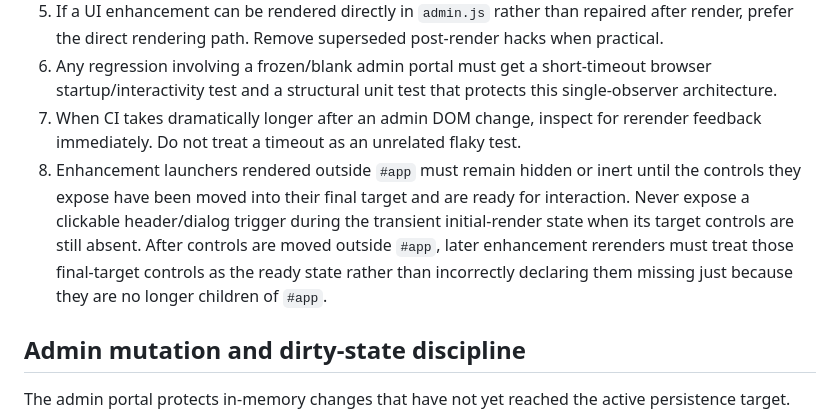
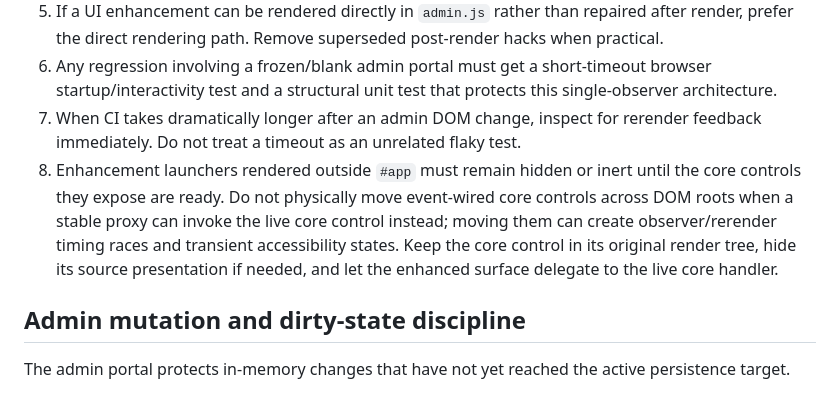
Before and after one commit to aduncan450/fantasy-tracker, a Markdown page: AGENTS.md, the part around the change. GitHub-like rendering.

Commit message:
Document stable proxy rule for enhanced launchers

```diff
--- a/AGENTS.md
+++ b/AGENTS.md
@@ -62,7 +62,7 @@ The admin portal has repeatedly been frozen by independent `MutationObserver` lo
 5. If a UI enhancement can be rendered directly in `admin.js` rather than repaired after render, prefer the direct rendering path. Remove superseded post-render hacks when practical.
 6. Any regression involving a frozen/blank admin portal must get a short-timeout browser startup/interactivity test and a structural unit test that protects this single-observer architecture.
 7. When CI takes dramatically longer after an admin DOM change, inspect for rerender feedback immediately. Do not treat a timeout as an unrelated flaky test.
-8. Enhancement launchers rendered outside `#app` must remain hidden or inert until the controls they expose have been moved into their final target and are ready for interaction. Never expose a clickable header/dialog trigger during the transient initial-render state when its target controls are still absent. After controls are moved outside `#app`, later enhancement rerenders must treat those final-target controls as the ready state rather than incorrectly declaring them missing just because they are no longer children of `#app`.
+8. Enhancement launchers rendered outside `#app` must remain hidden or inert until the core controls they expose are ready. Do not physically move event-wired core controls across DOM roots when a stable proxy can invoke the live core control instead; moving them can create observer/rerender timing races and transient accessibility states. Keep the core control in its original render tree, hide its source presentation if needed, and let the enhanced surface delegate to the live core handler.
 
 ## Admin mutation and dirty-state discipline
 
```
